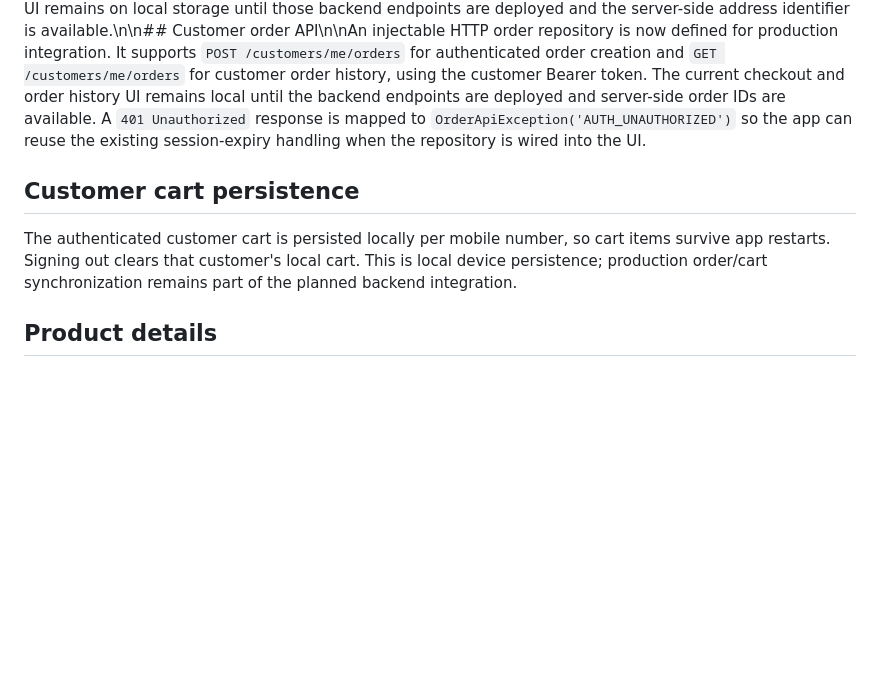
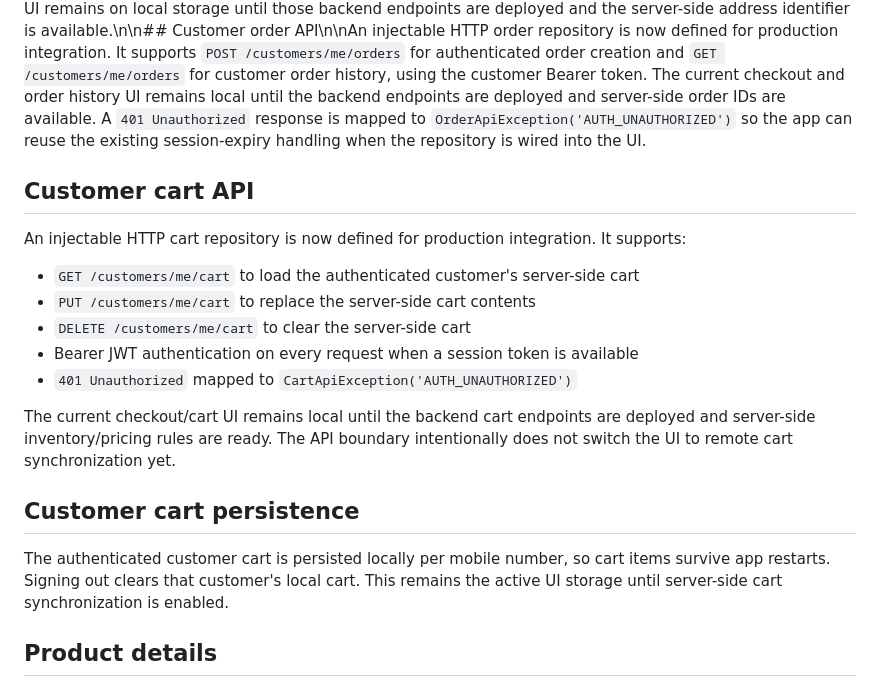
Before and after one commit to AmitKumarPrasad/-talegaon-fresh, a Markdown page: mobile/README.md, the part around the change. Drawn GitHub-style; blank space fills up the shorter version.

Commit message:
Document customer cart API boundary

```diff
--- a/mobile/README.md
+++ b/mobile/README.md
@@ -73,9 +73,21 @@ No OTPs, API keys, or JWT secrets are stored in the mobile application. The auth
 
 The authenticated customer can open **My Addresses** from Profile to add, edit, and delete saved delivery addresses. The current implementation keeps the address book in local mobile storage. An injectable HTTP Address API repository is now defined for the production integration. It uses `GET/POST /customers/me/addresses` and `PUT/DELETE /customers/me/addresses/{id}` with the customer Bearer token. The UI remains on local storage until those backend endpoints are deployed and the server-side address identifier is available.\n\n## Customer order API\n\nAn injectable HTTP order repository is now defined for production integration. It supports `POST /customers/me/orders` for authenticated order creation and `GET /customers/me/orders` for customer order history, using the customer Bearer token. The current checkout and order history UI remains local until the backend endpoints are deployed and server-side order IDs are available. A `401 Unauthorized` response is mapped to `OrderApiException('AUTH_UNAUTHORIZED')` so the app can reuse the existing session-expiry handling when the repository is wired into the UI.
 
+
+## Customer cart API
+
+An injectable HTTP cart repository is now defined for production integration. It supports:
+- `GET /customers/me/cart` to load the authenticated customer's server-side cart
+- `PUT /customers/me/cart` to replace the server-side cart contents
+- `DELETE /customers/me/cart` to clear the server-side cart
+- Bearer JWT authentication on every request when a session token is available
+- `401 Unauthorized` mapped to `CartApiException('AUTH_UNAUTHORIZED')`
+
+The current checkout/cart UI remains local until the backend cart endpoints are deployed and server-side inventory/pricing rules are ready. The API boundary intentionally does not switch the UI to remote cart synchronization yet.
+
 ## Customer cart persistence
 
-The authenticated customer cart is persisted locally per mobile number, so cart items survive app restarts. Signing out clears that customer's local cart. This is local device persistence; production order/cart synchronization remains part of the planned backend integration.
+The authenticated customer cart is persisted locally per mobile number, so cart items survive app restarts. Signing out clears that customer's local cart. This remains the active UI storage until server-side cart synchronization is enabled.
 
 ## Product details
 
```
